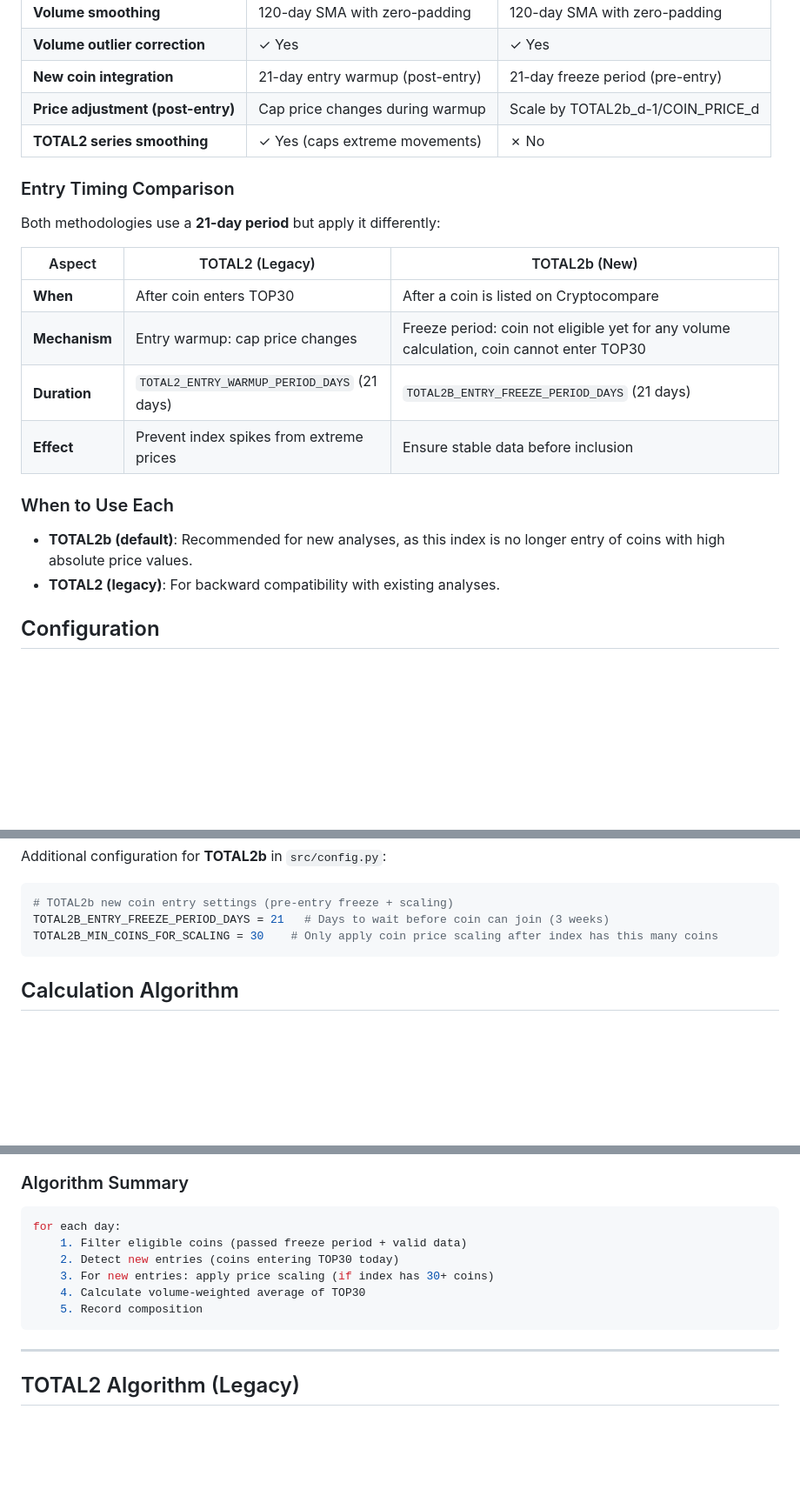
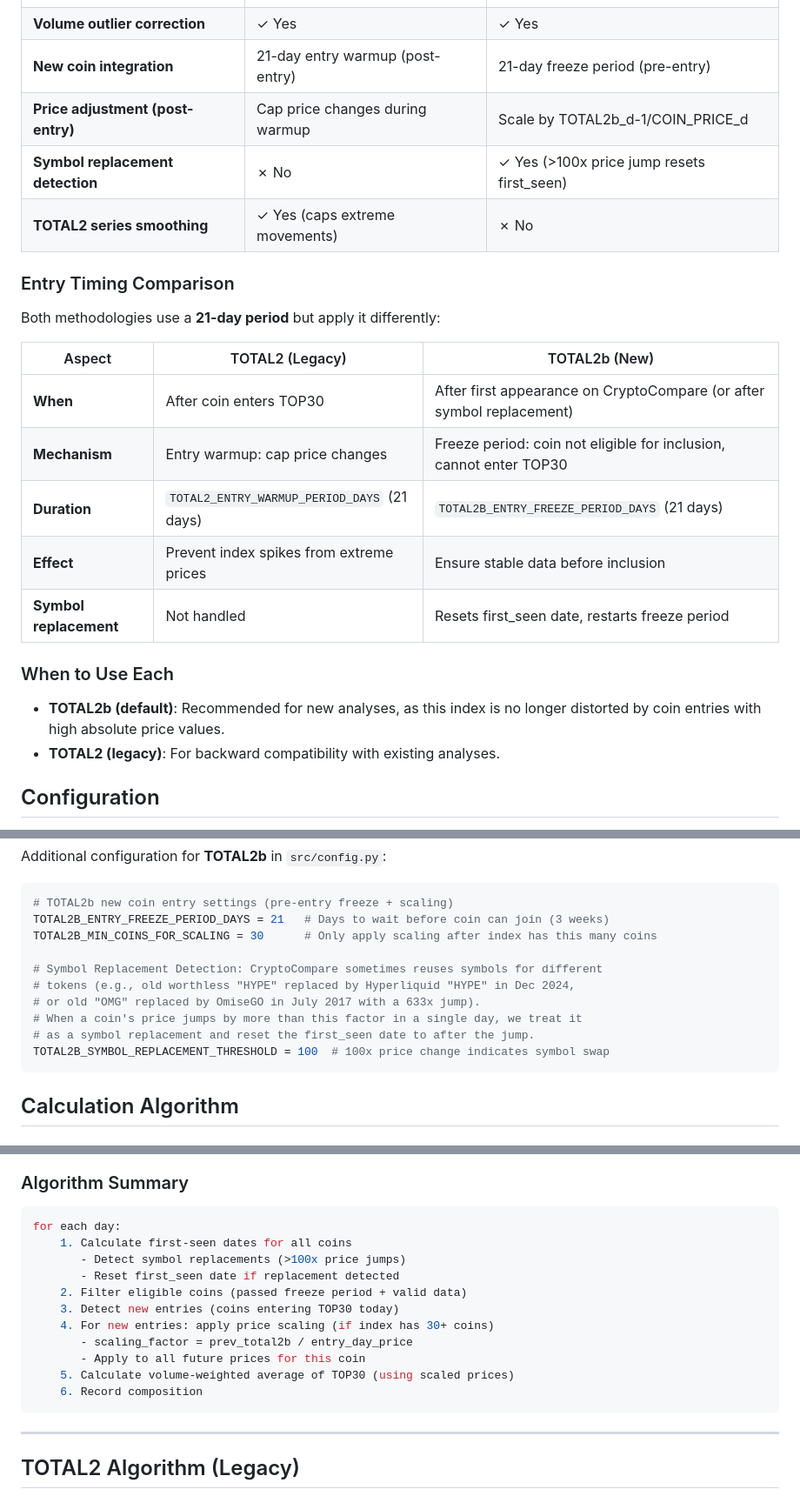
Before and after one commit to yohplala/halvix, a Markdown page: docs/TOTAL2_CALCULATION.md, 3 parts joined by grey strips. Shown at 87% size. Rendered like a GitHub page; blank space fills up the shorter version.

````diff
--- a/docs/TOTAL2_CALCULATION.md
+++ b/docs/TOTAL2_CALCULATION.md
@@ -26,6 +26,7 @@ Halvix supports two methodologies for calculating the index:
 | **Volume outlier correction** | ✓ Yes | ✓ Yes |
 | **New coin integration** | 21-day entry warmup (post-entry) | 21-day freeze period (pre-entry) |
 | **Price adjustment (post-entry)** | Cap price changes during warmup | Scale by TOTAL2b_d-1/COIN_PRICE_d |
+| **Symbol replacement detection** | ✗ No | ✓ Yes (>100x price jump resets first_seen) |
 | **TOTAL2 series smoothing** | ✓ Yes (caps extreme movements) | ✗ No |
 
 ### Entry Timing Comparison
@@ -34,14 +35,15 @@ Both methodologies use a **21-day period** but apply it differently:
 
 | Aspect | TOTAL2 (Legacy) | TOTAL2b (New) |
 |--------|-----------------|---------------|
-| **When** | After coin enters TOP30 | After a coin is listed on Cryptocompare |
-| **Mechanism** | Entry warmup: cap price changes | Freeze period: coin not eligible yet for any volume calculation, coin cannot enter TOP30 |
+| **When** | After coin enters TOP30 | After first appearance on CryptoCompare (or after symbol replacement) |
+| **Mechanism** | Entry warmup: cap price changes | Freeze period: coin not eligible for inclusion, cannot enter TOP30 |
 | **Duration** | `TOTAL2_ENTRY_WARMUP_PERIOD_DAYS` (21 days) | `TOTAL2B_ENTRY_FREEZE_PERIOD_DAYS` (21 days) |
 | **Effect** | Prevent index spikes from extreme prices | Ensure stable data before inclusion |
+| **Symbol replacement** | Not handled | Resets first_seen date, restarts freeze period |
 
 ### When to Use Each
 
-- **TOTAL2b (default)**: Recommended for new analyses, as this index is no longer entry of coins with high absolute price values.
+- **TOTAL2b (default)**: Recommended for new analyses, as this index is no longer distorted by coin entries with high absolute price values.
 - **TOTAL2 (legacy)**: For backward compatibility with existing analyses.
 
 ## Configuration
@@ -78,7 +80,14 @@ Additional configuration for **TOTAL2b** in `src/config.py`:
 ```python
 # TOTAL2b new coin entry settings (pre-entry freeze + scaling)
 TOTAL2B_ENTRY_FREEZE_PERIOD_DAYS = 21   # Days to wait before coin can join (3 weeks)
-TOTAL2B_MIN_COINS_FOR_SCALING = 30    # Only apply coin price scaling after index has this many coins
+TOTAL2B_MIN_COINS_FOR_SCALING = 30      # Only apply scaling after index has this many coins
+
+# Symbol Replacement Detection: CryptoCompare sometimes reuses symbols for different
+# tokens (e.g., old worthless "HYPE" replaced by Hyperliquid "HYPE" in Dec 2024,
+# or old "OMG" replaced by OmiseGO in July 2017 with a 633x jump).
+# When a coin's price jumps by more than this factor in a single day, we treat it
+# as a symbol replacement and reset the first_seen date to after the jump.
+TOTAL2B_SYMBOL_REPLACEMENT_THRESHOLD = 100  # 100x price change indicates symbol swap
 ```
 
 ## Calculation Algorithm
@@ -166,11 +200,16 @@ TOTAL2b does **not** apply TOTAL2 series smoothing (capping extreme index moveme
 
 ```python
 for each day:
-    1. Filter eligible coins (passed freeze period + valid data)
-    2. Detect new entries (coins entering TOP30 today)
-    3. For new entries: apply price scaling (if index has 30+ coins)
-    4. Calculate volume-weighted average of TOP30
-    5. Record composition
+    1. Calculate first-seen dates for all coins
+       - Detect symbol replacements (>100x price jumps)
+       - Reset first_seen date if replacement detected
+    2. Filter eligible coins (passed freeze period + valid data)
+    3. Detect new entries (coins entering TOP30 today)
+    4. For new entries: apply price scaling (if index has 30+ coins)
+       - scaling_factor = prev_total2b / entry_day_price
+       - Apply to all future prices for this coin
+    5. Calculate volume-weighted average of TOP30 (using scaled prices)
+    6. Record composition
 ```
 
 ---
````
Also changed, not shown: other parts of docs/TOTAL2_CALCULATION.md (+33 -8 lines).
